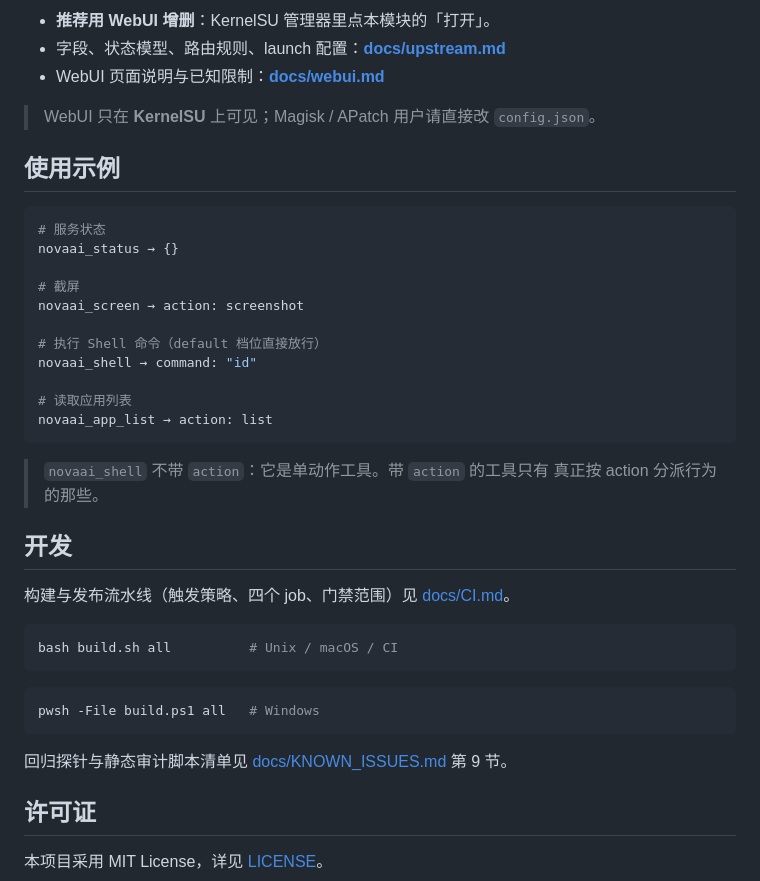
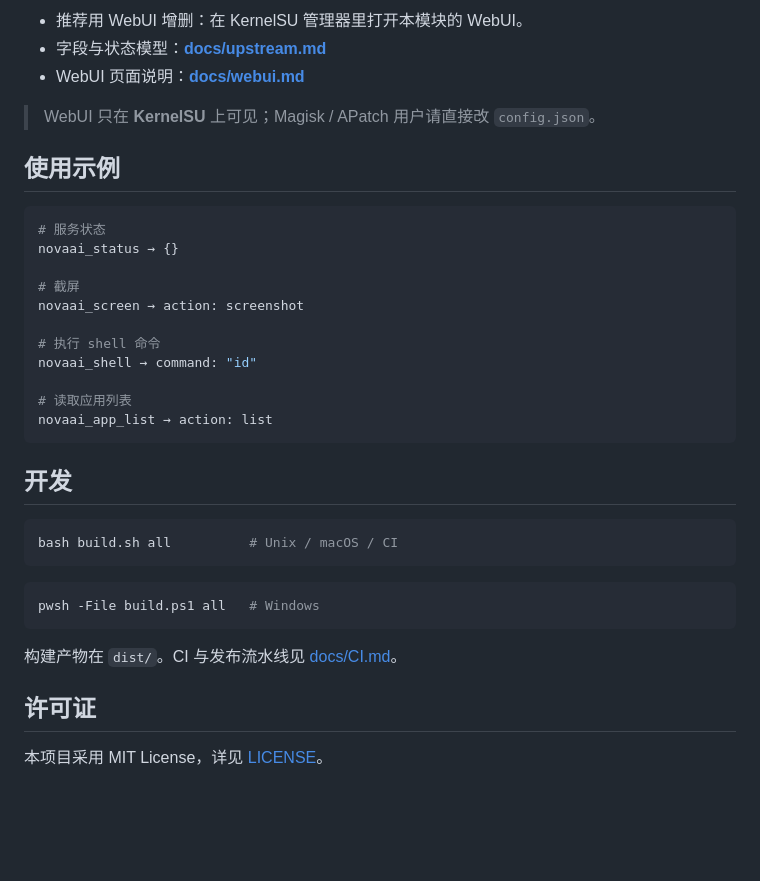
Before and after one commit to yuanxing109/NovaAI-MCP, a Markdown page: README.md, the part around one of its changes. Drawn GitHub-style; blank space fills up the shorter version.

````diff
--- a/README.md
+++ b/README.md
@@ -175,7 +140,7 @@ Unix Socket: /data/adb/novaai-mcp/mcp.sock
 
-- **推荐用 WebUI 增删**：KernelSU 管理器里点本模块的「打开」。
-- 字段、状态模型、路由规则、launch 配置：**[docs/upstream.md](docs/upstream.md)**
-- WebUI 页面说明与已知限制：**[docs/webui.md](docs/webui.md)**
+- 推荐用 WebUI 增删：在 KernelSU 管理器里打开本模块的 WebUI。
+- 字段与状态模型：**[docs/upstream.md](docs/upstream.md)**
+- WebUI 页面说明：**[docs/webui.md](docs/webui.md)**
 
 > WebUI 只在 **KernelSU** 上可见；Magisk / APatch 用户请直接改 `config.json`。
 
@@ -188,19 +153,14 @@ novaai_status → {}
 # 截屏
 novaai_screen → action: screenshot
 
-# 执行 Shell 命令（default 档位直接放行）
+# 执行 shell 命令
 novaai_shell → command: "id"
 
 # 读取应用列表
 novaai_app_list → action: list
 ```
 
-> `novaai_shell` 不带 `action`：它是单动作工具。带 `action` 的工具只有
-> 真正按 action 分派行为的那些。
-
 ## 开发
-
-构建与发布流水线（触发策略、四个 job、门禁范围）见 [docs/CI.md](docs/CI.md)。
 
 ```bash
 bash build.sh all          # Unix / macOS / CI
@@ -210,8 +170,7 @@ bash build.sh all          # Unix / macOS / CI
 pwsh -File build.ps1 all   # Windows
 ```
 
-回归探针与静态审计脚本清单见
-[docs/KNOWN_ISSUES.md](docs/KNOWN_ISSUES.md) 第 9 节。
+构建产物在 `dist/`。CI 与发布流水线见 [docs/CI.md](docs/CI.md)。
 
 ## 许可证
 
````
Also changed, not shown: other parts of README.md (+36 -71 lines).
